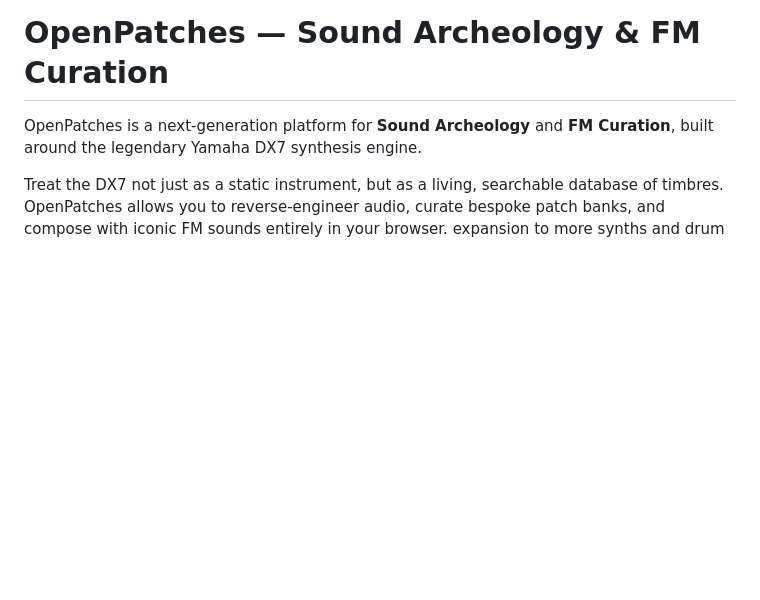
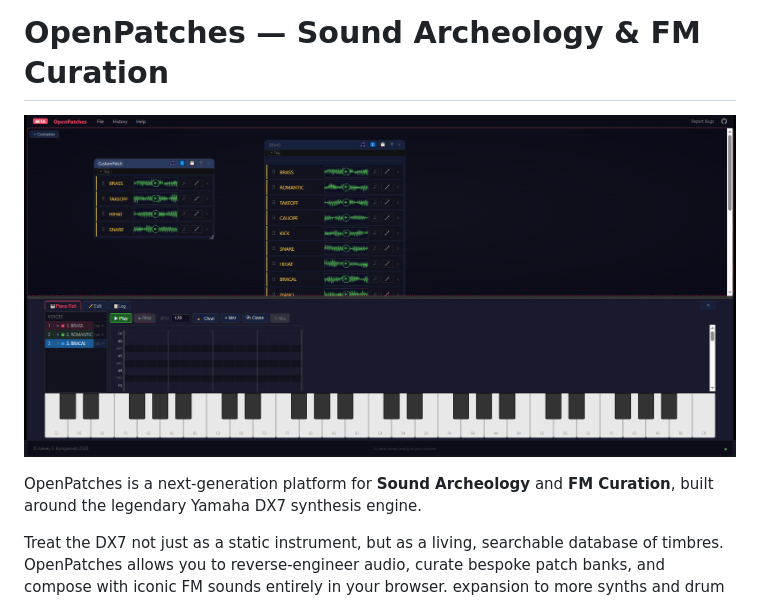
Before and after one commit to kompadre/openpatches, a Markdown page: README.md, the part around the change. Drawn GitHub-style; blank space fills up the shorter version.

Commit message:
Add screenshot to README
Added a screenshot to the README for visual context.

```diff
--- a/README.md
+++ b/README.md
@@ -1,4 +1,6 @@
 # OpenPatches — Sound Archeology & FM Curation
+
+![Screenshot](screenshot.png)
 
 OpenPatches is a next-generation platform for **Sound Archeology** and **FM Curation**, built around the legendary Yamaha DX7 synthesis engine.
 
```
